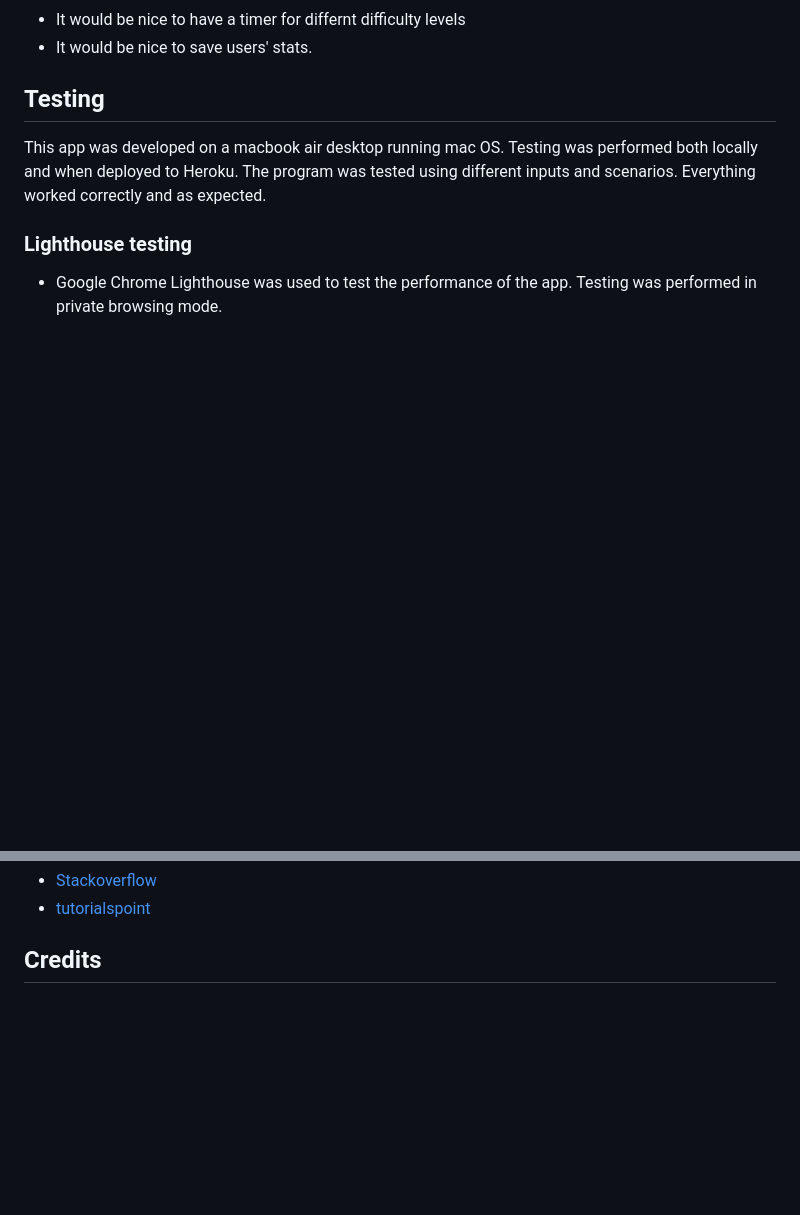
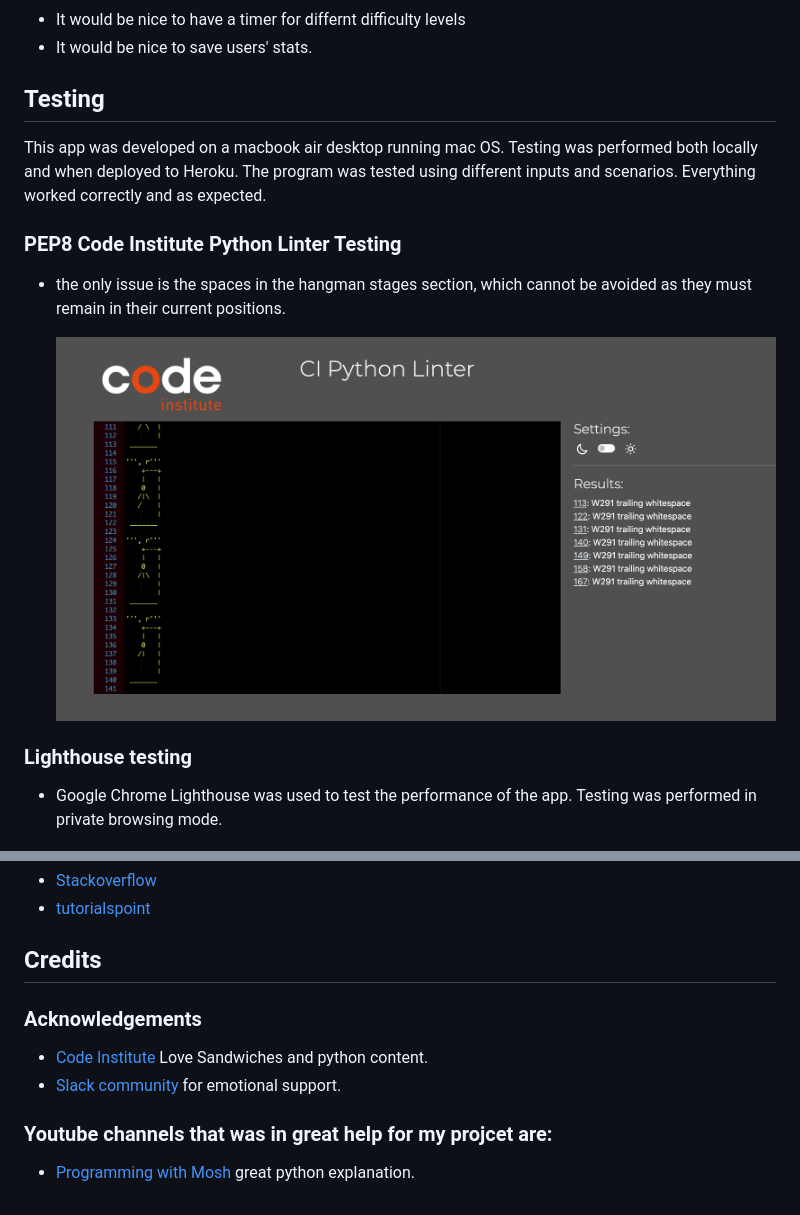
Before and after one commit to raed-nimer/hangman-project-python, a Markdown page: README.md, 2 parts joined by grey strips. GitHub-like rendering; pictures changed too: static/assets/images/CI-Python-Linter.png (added); blank space fills up the shorter version.

```diff
--- a/README.md
+++ b/README.md
@@ -81,6 +82,12 @@ When the user guesses the word correctly within the available attempts, the user
 ## Testing
 
 This app was developed on a macbook air desktop running mac OS. Testing was performed both locally and when deployed to Heroku. The program was tested using different inputs and scenarios. Everything worked correctly and as expected.
+
+### PEP8 Code Institute Python Linter Testing
+
+- the only issue is the spaces in the hangman stages section, which cannot be avoided as they must remain in their current positions.
+
+  ![PEP8 Linter](static/assets/images/CI-Python-Linter.png)
 
 ### Lighthouse testing
 
@@ -114,3 +121,12 @@ This app was developed on a macbook air desktop running mac OS. Testing was perf
 - [tutorialspoint](https://www.tutorialspoint.com/index.htm)
 
 ## Credits
+
+### Acknowledgements
+
+- [Code Institute](https://codeinstitute.net/ie/) Love Sandwiches and python content.
+- [Slack community](https://slack.com/intl/en-ie/) for emotional support.
+
+### Youtube channels that was in great help for my projcet are:
+
+- [Programming with Mosh](https://www.youtube.com/@programmingwithmosh) great python explanation.
```
Also changed, not shown: other parts of README.md (+1 -0 lines), 1 other file.
